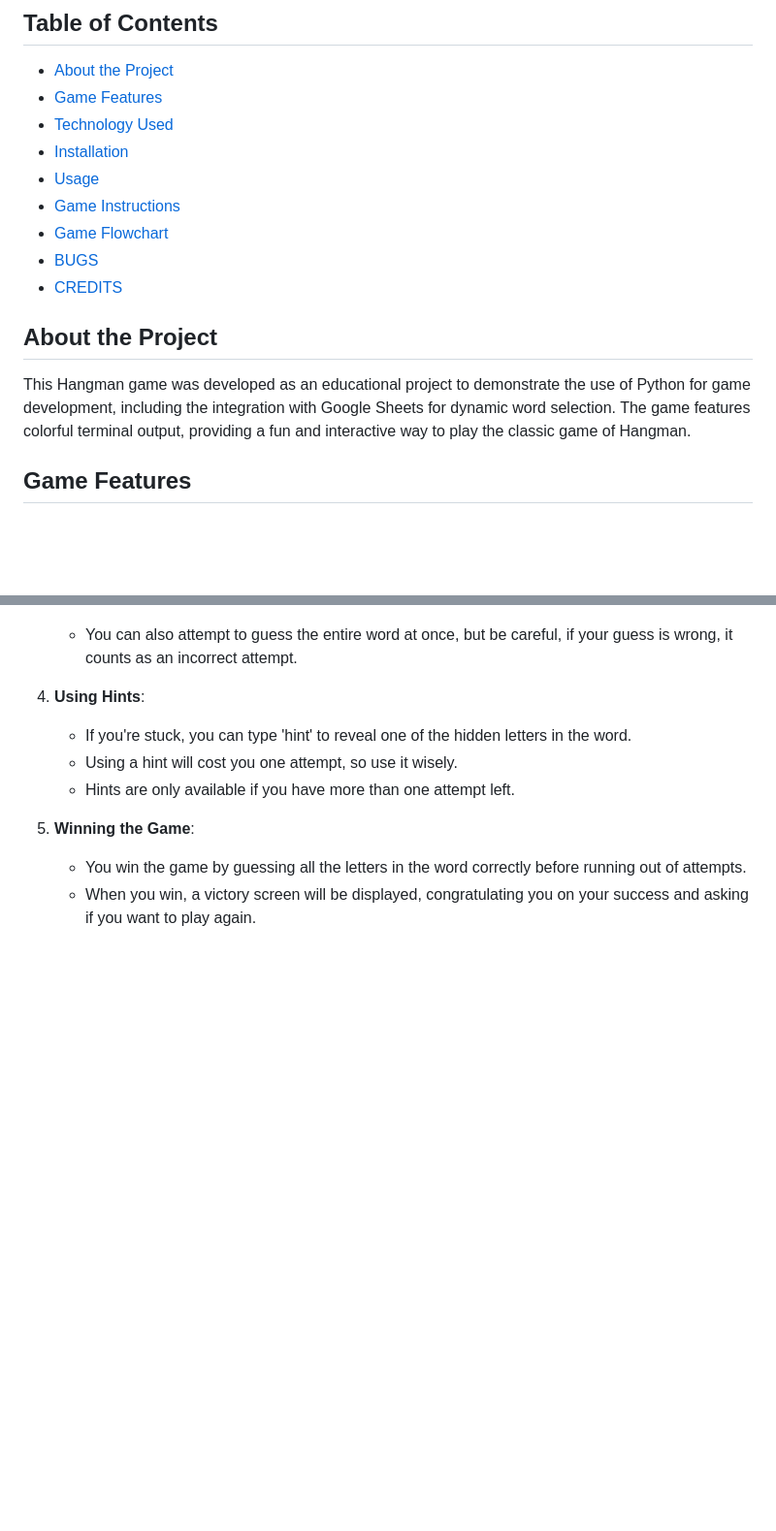
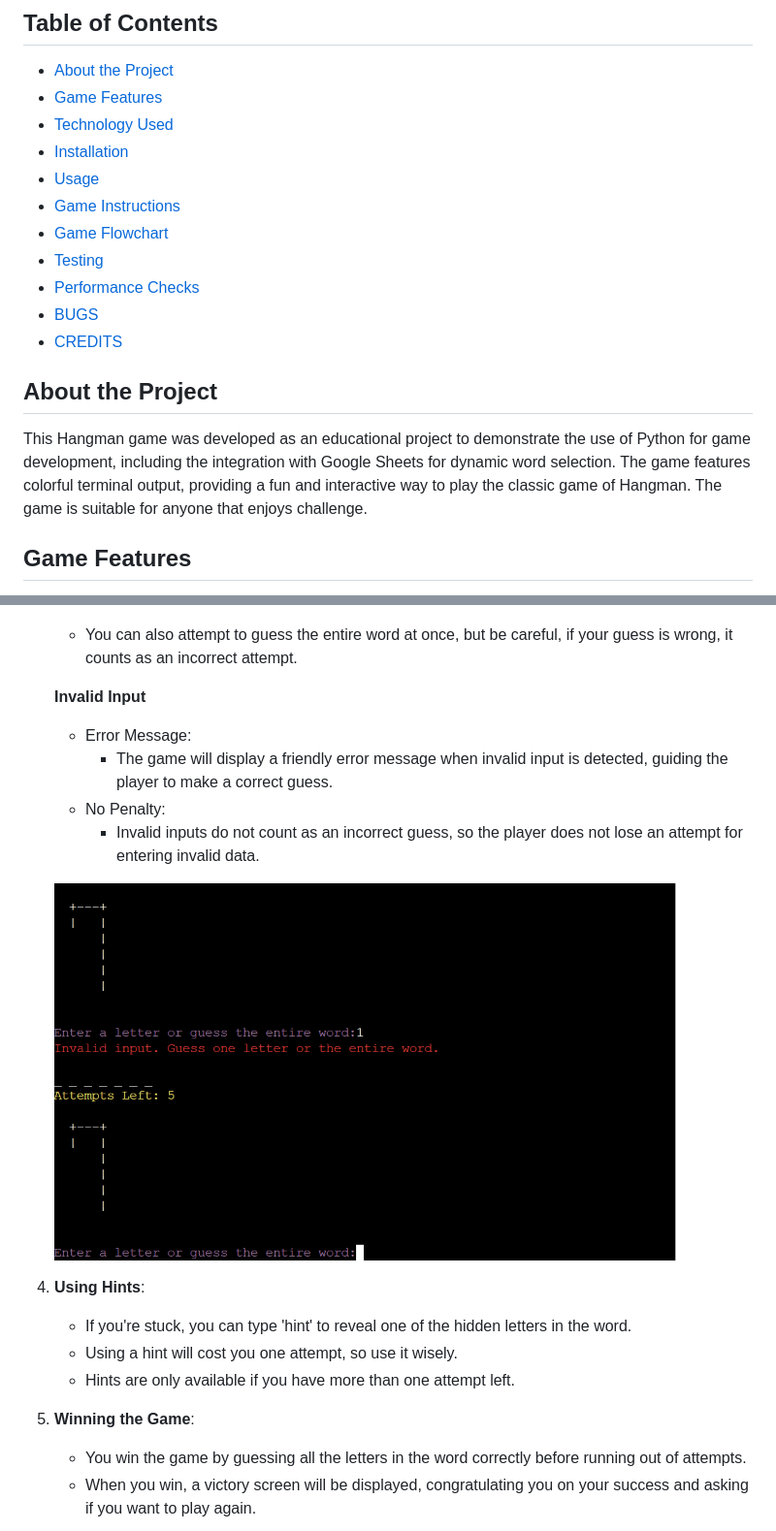
Before and after one commit to OJarvey/guess-or-hang-pp3, a Markdown page: README.md, 2 parts joined by grey strips. Shown at 97% size. Rendered like a GitHub page; pictures changed too: readme-images/9.invalid-input-screen.png; blank space fills up the shorter version.

```diff
--- a/README.md
+++ b/README.md
@@ -18,6 +18,8 @@ Find link to game here: <https://guess-or-hang-bc6bf8f00227.herokuapp.com/>
 - [Usage](#usage)
 - [Game Instructions](#game-instructions)
 - [Game Flowchart](#game-flowchart)
+- [Testing](#testing)
+- [Performance Checks](#performance-checks)
 - [BUGS](#bugs)
 - [CREDITS](#credits)
 
@@ -25,7 +27,7 @@ Find link to game here: <https://guess-or-hang-bc6bf8f00227.herokuapp.com/>
 
 This Hangman game was developed as an educational project to demonstrate the use of Python for game development,
 including the integration with Google Sheets for dynamic word selection. The game features colorful terminal output,
-providing a fun and interactive way to play the classic game of Hangman.
+providing a fun and interactive way to play the classic game of Hangman. The game is suitable for anyone that enjoys challenge.
 
 ## Game Features
 
@@ -175,6 +177,14 @@ The game ends when the word is fully guessed, or when the hangman is completely
       - You can also attempt to guess the entire word at once,
    but be careful, if your guess is wrong, it counts as an incorrect attempt.
 
+   **Invalid Input**
+   - Error Message:
+      - The game will display a friendly error message when invalid input is detected, guiding the player to make a correct guess.
+   - No Penalty:
+      - Invalid inputs do not count as an incorrect guess, so the player does not lose an attempt for entering invalid data.
+
+   ![Invalid Input](readme-images/9.invalid-input-screen.png)
+
 4. **Using Hints**:
    - If you're stuck, you can type 'hint' to reveal one of the hidden letters in the word.
    - Using a hint will cost you one attempt, so use it wisely.
```
Also changed, not shown: other parts of README.md (+59 -0 lines), readme-images/10.lighthouse-check.png, readme-images/11.run-py-linter.png, readme-images/12.vistuals-py-linter.png, readme-images/6.play-screen.png (deleted).
